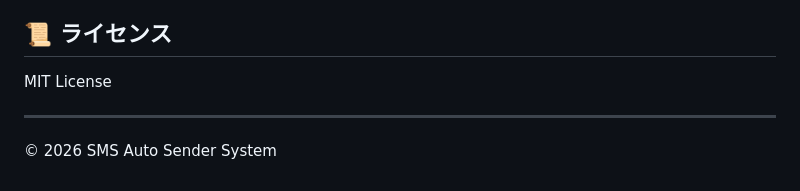
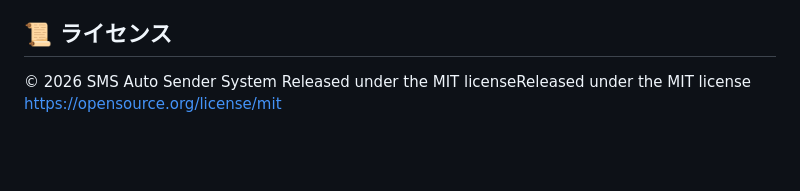
Before and after one commit to mizuta-h/SMS-sending-system, a Markdown page: README.md, the part around the change. Rendered like a GitHub page; blank space fills up the shorter version.

Commit message:
ライセンス

```diff
--- a/README.md
+++ b/README.md
@@ -152,8 +152,6 @@ pip install flask
 
 ## 📜 ライセンス
 
-MIT License
-
----
-
 © 2026 SMS Auto Sender System
+Released under the MIT licenseReleased under the MIT license
+https://opensource.org/license/mit
```
